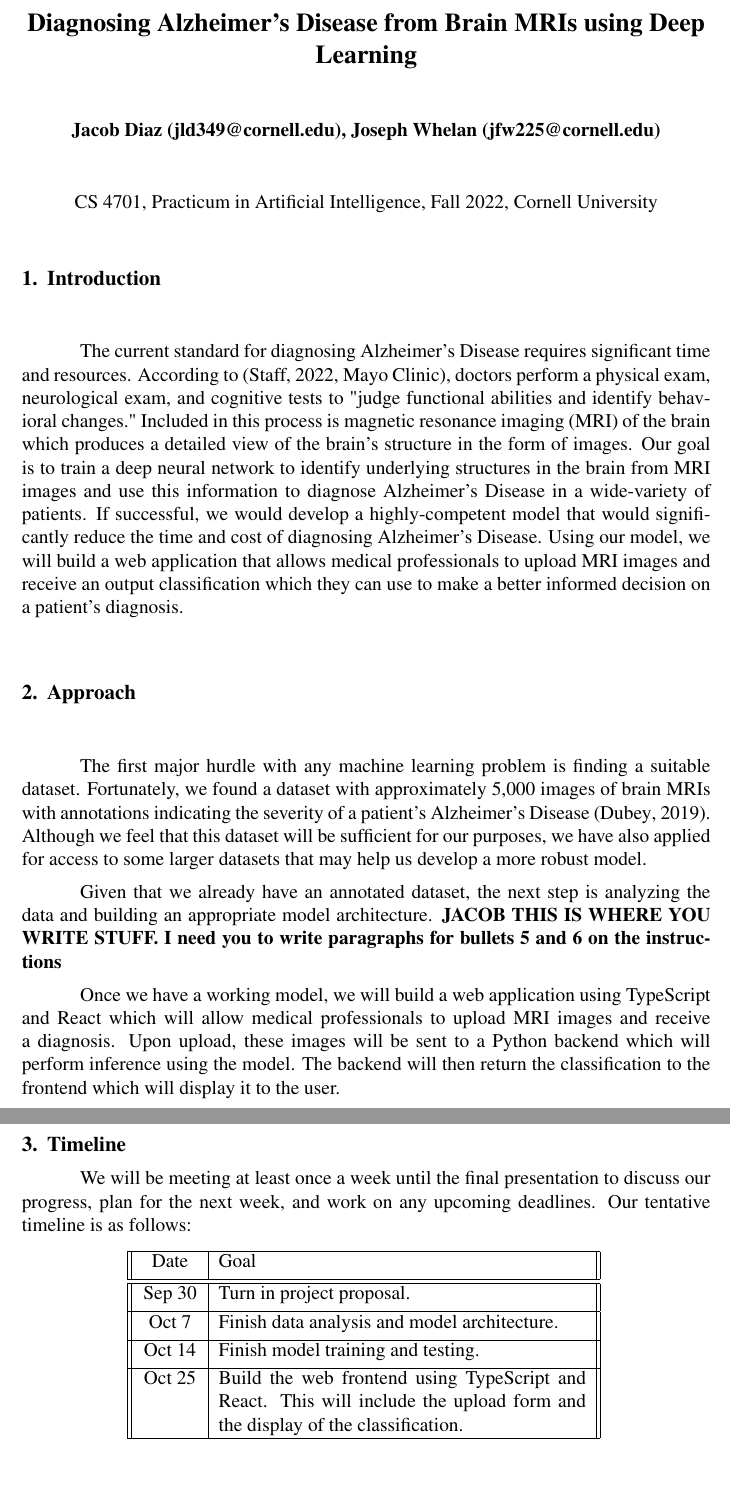
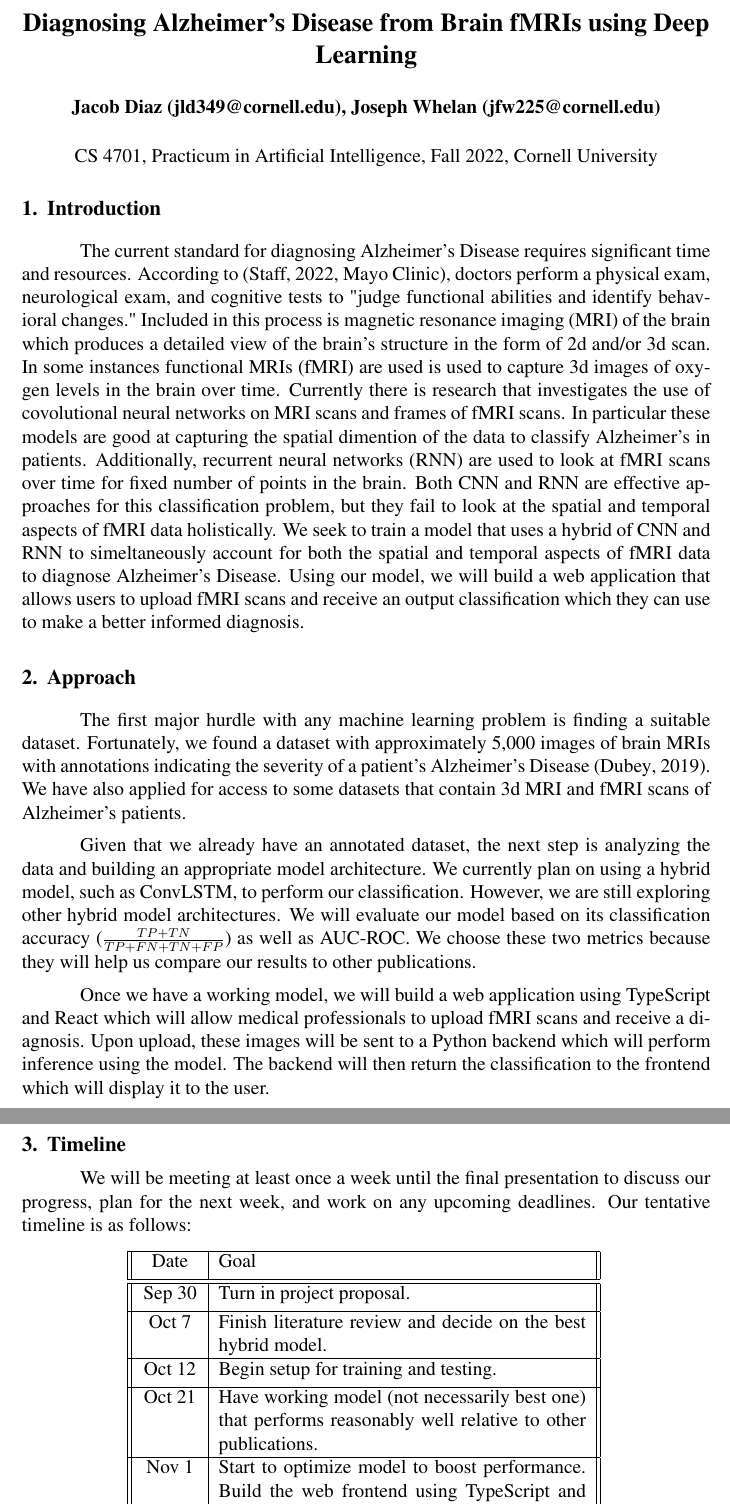
Before and after one commit to jfw225/ai-practicum, a LaTeX document (proposal/proposal.tex): two parts of pages 1 and 2 of 2, joined at a grey line, cut so that both start at the same text, the shorter picture padded with empty space. Compiled offline with pdfLaTeX.

Commit message:
Final Draft Proposal

```diff
--- a/proposal/proposal.tex
+++ b/proposal/proposal.tex
@@ -40,7 +40,7 @@
 \newcommand{\baseline}[0]{\textit{\textbf{baseline design}}}
 \newcommand{\alternative}[0]{\textit{\textbf{alternative design}}}
 
-\title{Diagnosing Alzheimer's Disease from Brain MRIs using Deep Learning}
+\title{Diagnosing Alzheimer's Disease from Brain fMRIs using Deep Learning}
 
 \author{Jacob Diaz (jld349@cornell.edu), Joseph Whelan (jfw225@cornell.edu)}
 
@@ -54,17 +54,17 @@
 
 	\section{Introduction}
 	The current standard for diagnosing Alzheimer's Disease requires significant time and resources. According to \cite[Mayo Clinic]{alz_desc}, doctors perform a physical exam, neurological exam, and cognitive tests to
-	"judge functional abilities and identify behavioral changes." Included in this process is magnetic resonance imaging (MRI) of the brain which produces a detailed view of the brain's structure in the form of images.
-	Our goal is to train a deep neural network to identify underlying structures in the brain from MRI images and use this information to diagnose Alzheimer's Disease in a wide-variety of patients. If successful, we would develop a highly-competent model that would significantly reduce the time and cost of diagnosing Alzheimer's Disease. Using our model, we will build a web application that allows medical professionals to upload
-	MRI images and receive an output classification which they can use to make a better informed decision on a patient's diagnosis.
+	"judge functional abilities and identify behavioral changes." Included in this process is magnetic resonance imaging (MRI) of the brain which produces a detailed view of the brain's structure in the form of 2d and/or 3d scan. In some instances functional MRIs (fMRI) are used is used to capture 3d images of oxygen levels in the brain over time. Currently there is research that investigates the use of covolutional neural networks on MRI scans and frames of fMRI scans. In particular these models are good at capturing the spatial dimention of the data to classify Alzheimer's in patients. Additionally, recurrent neural networks (RNN) are used to look at fMRI scans over time for fixed number of points in the brain. Both CNN and RNN are effective approaches for this classification problem, but they fail to look at the spatial and temporal aspects of fMRI data holistically. We seek to train a model that uses a hybrid of CNN and RNN to simeltaneously account for both the spatial and temporal aspects of fMRI data to diagnose Alzheimer's Disease. Using our model, we will build a web application that allows users to upload fMRI scans and receive an output classification which they can use to make a better informed diagnosis.
+
 
 	\section{Approach}
-	The first major hurdle with any machine learning problem is finding a suitable dataset. Fortunately, we found a dataset with approximately 5,000 images of brain MRIs with annotations indicating the severity of a patient's Alzheimer's Disease \citep{kaggle_dset}. Although we feel that this dataset will be sufficient for our purposes, we have also applied for access to some larger datasets that may help us develop a more robust model.
+	The first major hurdle with any machine learning problem is finding a suitable dataset. Fortunately, we found a dataset with approximately 5,000 images of brain MRIs with annotations indicating the severity of a patient's Alzheimer's Disease \citep{kaggle_dset}. We have also applied for access to some datasets that contain 3d MRI and fMRI scans of Alzheimer's patients.
 
-	Given that we already have an annotated dataset, the next step is analyzing the data and building an appropriate model architecture.
-	\textbf{JACOB THIS IS WHERE YOU WRITE STUFF. I need you to write paragraphs for bullets 5 and 6 on the instructions}
+	Given that we already have an annotated dataset, the next step is analyzing the data and building an appropriate model architecture. We currently plan on using a hybrid model, such as ConvLSTM, to perform our classification. However, we are still exploring other hybrid model architectures. We will evaluate our model based on its classification accuracy
+	($\frac{TP + TN}{TP + FN + TN + FP}$)
+	as well as AUC-ROC. We choose these two metrics because they will help us  compare our results to other publications.
 
-	Once we have a working model, we will build a web application using TypeScript and React which will allow medical professionals to upload MRI images and receive a diagnosis. Upon upload, these images will be sent to a Python backend which will perform inference using the model. The backend will then return the classification to the frontend which will display it to the user.
+	Once we have a working model, we will build a web application using TypeScript and React which will allow medical professionals to upload fMRI scans and receive a diagnosis. Upon upload, these images will be sent to a Python backend which will perform inference using the model. The backend will then return the classification to the frontend which will display it to the user.
 
 	\pagebreak
 	\section{Timeline}
@@ -77,13 +77,15 @@
 			\hline\hline
 			Sep 30 & Turn in project proposal. \\ [0.5ex]
 			\hline
-			Oct 7 & Finish data analysis and model architecture. \\ [0.5ex]
+			Oct 7 & Finish literature review and decide on the best hybrid model. \\ [0.5ex]
 			\hline
-			Oct 14 & Finish model training and testing. \\ [0.5ex]
+			Oct 12 & Begin setup for training and testing. \\ [0.5ex]
 			\hline
-			Oct 25 & Build the web frontend using TypeScript and React. This will include the upload form and the display of the classification. \\ [0.5ex]
+			Oct 21 & Have working model (not necessarily best one) that performs reasonably well relative to other publications. \\ [0.5ex]
 			\hline
-			Nov 4 & Build the web backend using Python. This will include the model inference and the API. \\ [0.5ex]
+			Nov 1 & Start to optimize model to boost performance. Build the web frontend using TypeScript and React.\\ [0.5ex]
+			\hline
+			Nov 7 & Build the web backend using Python. This will include the model inference and the API. \\ [0.5ex]
 			\hline
 			Nov 14 & Start working on the final presentation powerpoint. \\ [0.5ex]
 			\hline
```
Also changed, not shown: proposal/proposal.pdf, 7 other files.
